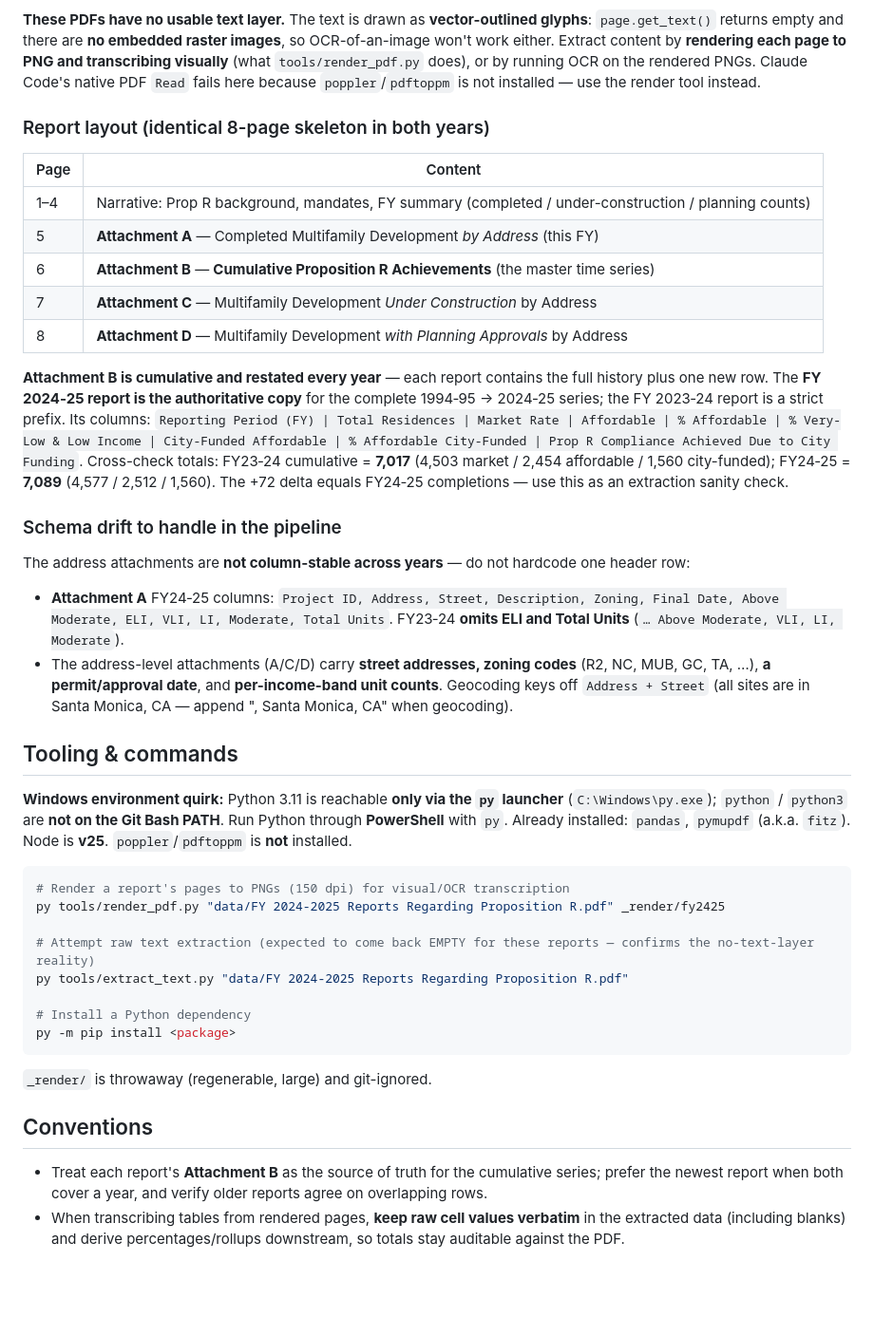
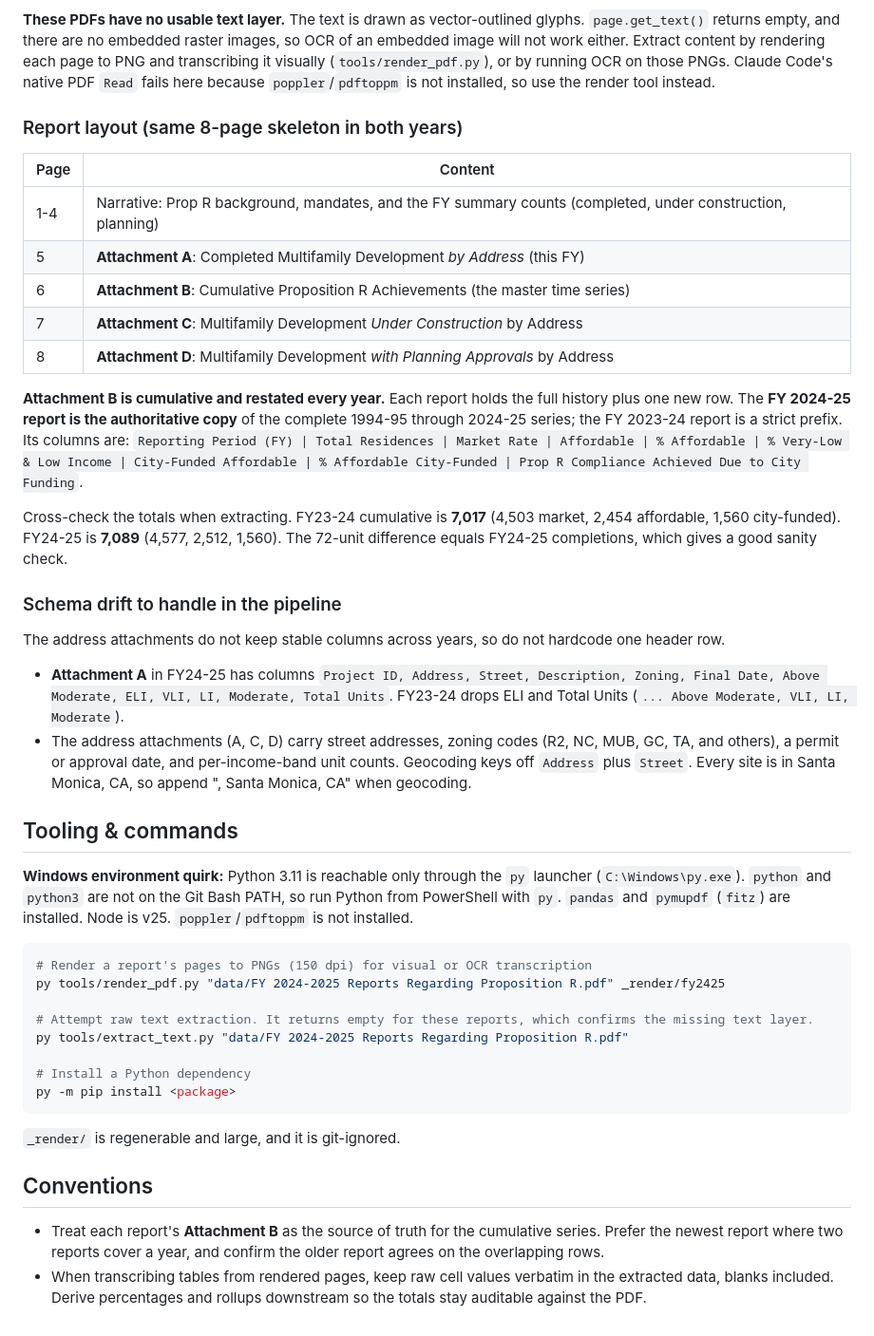
Before and after one commit to BradEwing/propr-report, a Markdown page: CLAUDE.md, the part around one of its changes. Shown at 95% size. Rendered like a GitHub page; blank space fills up the shorter version.

Commit message:
Simplify CLAUDE.md prose: drop em-dashes and LLM-ese
Remove em-dashes, decorative Unicode, and inflated phrasing; keep factual
enumerations. Also gitignore .claude/settings.local.json.

````diff
--- a/CLAUDE.md
+++ b/CLAUDE.md
@@ -89,61 +94,64 @@ isolates that city-funded subset in its own columns (*City-Funded Affordable Res
 and City Council from the Director of Housing and Human Services.
 
-**These PDFs have no usable text layer.** The text is drawn as **vector-outlined glyphs**:
-`page.get_text()` returns empty and there are **no embedded raster images**, so OCR-of-an-image won't
-work either. Extract content by **rendering each page to PNG and transcribing visually** (what
-`tools/render_pdf.py` does), or by running OCR on the rendered PNGs. Claude Code's native PDF `Read`
-fails here because `poppler`/`pdftoppm` is not installed — use the render tool instead.
+**These PDFs have no usable text layer.** The text is drawn as vector-outlined glyphs. `page.get_text()`
+returns empty, and there are no embedded raster images, so OCR of an embedded image will not work either.
+Extract content by rendering each page to PNG and transcribing it visually (`tools/render_pdf.py`), or by
+running OCR on those PNGs. Claude Code's native PDF `Read` fails here because `poppler`/`pdftoppm` is not
+installed, so use the render tool instead.
 
-### Report layout (identical 8-page skeleton in both years)
+### Report layout (same 8-page skeleton in both years)
 
 | Page | Content |
 |------|---------|
-| 1–4 | Narrative: Prop R background, mandates, FY summary (completed / under-construction / planning counts) |
-| 5 | **Attachment A** — Completed Multifamily Development *by Address* (this FY) |
-| 6 | **Attachment B** — **Cumulative Proposition R Achievements** (the master time series) |
-| 7 | **Attachment C** — Multifamily Development *Under Construction* by Address |
-| 8 | **Attachment D** — Multifamily Development *with Planning Approvals* by Address |
+| 1-4 | Narrative: Prop R background, mandates, and the FY summary counts (completed, under construction, planning) |
+| 5 | **Attachment A**: Completed Multifamily Development *by Address* (this FY) |
+| 6 | **Attachment B**: Cumulative Proposition R Achievements (the master time series) |
+| 7 | **Attachment C**: Multifamily Development *Under Construction* by Address |
+| 8 | **Attachment D**: Multifamily Development *with Planning Approvals* by Address |
 
-**Attachment B is cumulative and restated every year** — each report contains the full history plus one
-new row. The **FY 2024‑25 report is the authoritative copy** for the complete 1994‑95 → 2024‑25 series;
-the FY 2023‑24 report is a strict prefix. Its columns:
+**Attachment B is cumulative and restated every year.** Each report holds the full history plus one new
+row. The **FY 2024-25 report is the authoritative copy** of the complete 1994-95 through 2024-25 series;
+the FY 2023-24 report is a strict prefix. Its columns are:
 `Reporting Period (FY) | Total Residences | Market Rate | Affordable | % Affordable | % Very-Low & Low Income | City-Funded Affordable | % Affordable City-Funded | Prop R Compliance Achieved Due to City Funding`.
-Cross-check totals: FY23‑24 cumulative = **7,017** (4,503 market / 2,454 affordable / 1,560 city-funded);
-FY24‑25 = **7,089** (4,577 / 2,512 / 1,560). The +72 delta equals FY24‑25 completions — use this as an
-extraction sanity check.
+
+Cross-check the totals when extracting. FY23-24 cumulative is **7,017** (4,503 market, 2,454 affordable,
+1,560 city-funded). FY24-25 is **7,089** (4,577, 2,512, 1,560). The 72-unit difference equals FY24-25
+completions, which gives a good sanity check.
 
 ### Schema drift to handle in the pipeline
 
-The address attachments are **not column-stable across years** — do not hardcode one header row:
-- **Attachment A** FY24‑25 columns: `Project ID, Address, Street, Description, Zoning, Final Date, Above Moderate, ELI, VLI, LI, Moderate, Total Units`.
-  FY23‑24 **omits ELI and Total Units** (`… Above Moderate, VLI, LI, Moderate`).
-- The address-level attachments (A/C/D) carry **street addresses, zoning codes** (R2, NC, MUB, GC, TA, …),
-  **a permit/approval date**, and **per-income-band unit counts**. Geocoding keys off `Address + Street`
-  (all sites are in Santa Monica, CA — append ", Santa Monica, CA" when geocoding).
+The address attachments do not keep stable columns across years, so do not hardcode one header row.
+
+- **Attachment A** in FY24-25 has columns
+  `Project ID, Address, Street, Description, Zoning, Final Date, Above Moderate, ELI, VLI, LI, Moderate, Total Units`.
+  FY23-24 drops ELI and Total Units (`... Above Moderate, VLI, LI, Moderate`).
+- The address attachments (A, C, D) carry street addresses, zoning codes (R2, NC, MUB, GC, TA, and
+  others), a permit or approval date, and per-income-band unit counts. Geocoding keys off `Address` plus
+  `Street`. Every site is in Santa Monica, CA, so append ", Santa Monica, CA" when geocoding.
 
 ## Tooling & commands
 
-**Windows environment quirk:** Python 3.11 is reachable **only via the `py` launcher**
-(`C:\Windows\py.exe`); `python` / `python3` are **not on the Git Bash PATH**. Run Python through
-**PowerShell** with `py`. Already installed: `pandas`, `pymupdf` (a.k.a. `fitz`). Node is **v25**.
-`poppler`/`pdftoppm` is **not** installed.
+**Windows environment quirk:** Python 3.11 is reachable only through the `py` launcher
+(`C:\Windows\py.exe`). `python` and `python3` are not on the Git Bash PATH, so run Python from PowerShell
+with `py`. `pandas` and `pymupdf` (`fitz`) are installed. Node is v25. `poppler`/`pdftoppm` is not
+installed.
 
 ```powershell
-# Render a report's pages to PNGs (150 dpi) for visual/OCR transcription
+# Render a report's pages to PNGs (150 dpi) for visual or OCR transcription
 py tools/render_pdf.py "data/FY 2024-2025 Reports Regarding Proposition R.pdf" _render/fy2425
 
-# Attempt raw text extraction (expected to come back EMPTY for these reports — confirms the no-text-layer reality)
+# Attempt raw text extraction. It returns empty for these reports, which confirms the missing text layer.
 py tools/extract_text.py "data/FY 2024-2025 Reports Regarding Proposition R.pdf"
 
 # Install a Python dependency
 py -m pip install <package>
 ```
 
-`_render/` is throwaway (regenerable, large) and git-ignored.
+`_render/` is regenerable and large, and it is git-ignored.
 
 ## Conventions
 
-- Treat each report's **Attachment B** as the source of truth for the cumulative series; prefer the
-  newest report when both cover a year, and verify older reports agree on overlapping rows.
-- When transcribing tables from rendered pages, **keep raw cell values verbatim** in the extracted data
-  (including blanks) and derive percentages/rollups downstream, so totals stay auditable against the PDF.
+- Treat each report's **Attachment B** as the source of truth for the cumulative series. Prefer the newest
+  report where two reports cover a year, and confirm the older report agrees on the overlapping rows.
+- When transcribing tables from rendered pages, keep raw cell values verbatim in the extracted data,
+  blanks included. Derive percentages and rollups downstream so the totals stay auditable against the PDF.
````
Also changed, not shown: other parts of CLAUDE.md (+66 -61 lines).
